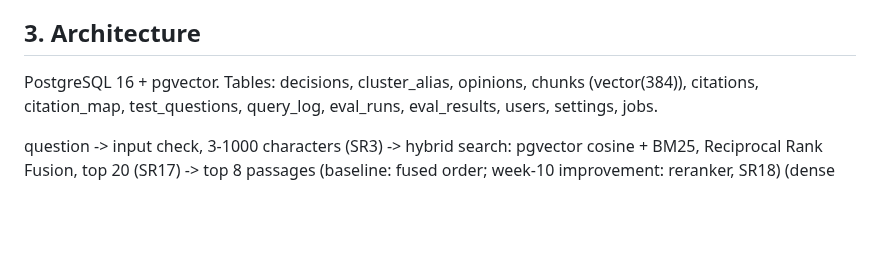
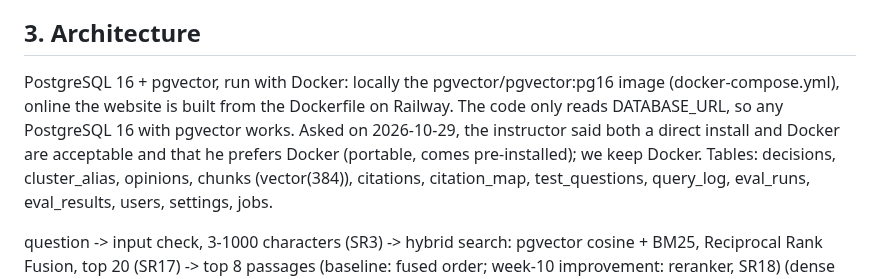
Before and after one commit to Edwinuniv/Case-Law-Research-Assistant, a Markdown page: SPEC.md, the part around the change. Rendered like a GitHub page; blank space fills up the shorter version.

Commit message:
SPEC: why PostgreSQL + pgvector runs with Docker (instructor's answer, 2026-10-29)
Co-Authored-By: Claude Opus 5.5 <noreply@anthropic.com>
Claude-Session: https://claude.ai/code/session_012aaHLU8aieT1ecf5v3HEEC

```diff
--- a/SPEC.md
+++ b/SPEC.md
@@ -65,7 +65,11 @@ and says "Not supported by the retrieved opinions" when the opinions do not answ
 
 ## 3. Architecture
 
-PostgreSQL 16 + pgvector. Tables: decisions, cluster_alias, opinions, chunks (vector(384)),
+PostgreSQL 16 + pgvector, run with Docker: locally the pgvector/pgvector:pg16 image
+(docker-compose.yml), online the website is built from the Dockerfile on Railway. The code only
+reads DATABASE_URL, so any PostgreSQL 16 with pgvector works. Asked on 2026-10-29, the instructor
+said both a direct install and Docker are acceptable and that he prefers Docker (portable, comes
+pre-installed); we keep Docker. Tables: decisions, cluster_alias, opinions, chunks (vector(384)),
 citations, citation_map, test_questions, query_log, eval_runs, eval_results, users, settings, jobs.
 
 question -> input check, 3-1000 characters (SR3)
```
